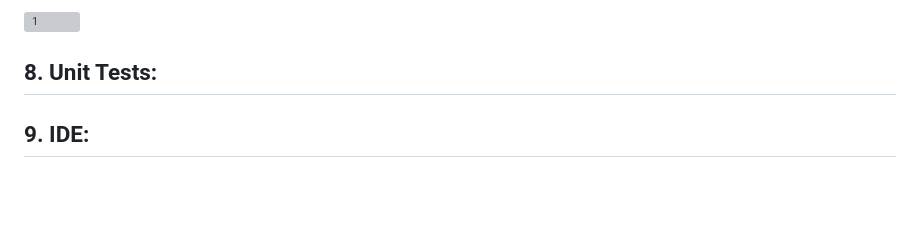
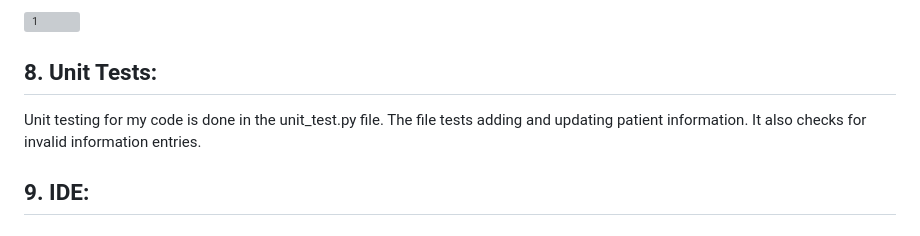
Before and after one commit to AishaFaheem/HospitalManagementSystem, a Markdown page: README.md, the part around the change. GitHub-like rendering; blank space fills up the shorter version; grey boxes are pictures that could not be loaded.

```diff
--- a/README.md
+++ b/README.md
@@ -112,6 +112,9 @@ And here is a screenshot of the completed action
 
 
 ## 8. Unit Tests:
+Unit testing for my code is done in the unit_test.py file. The file tests adding and updating patient information. It also checks for invalid information entries.
+
+
 ## 9. IDE:
 ## 10. DSL:
 ## 11. Functional Programming:
```
